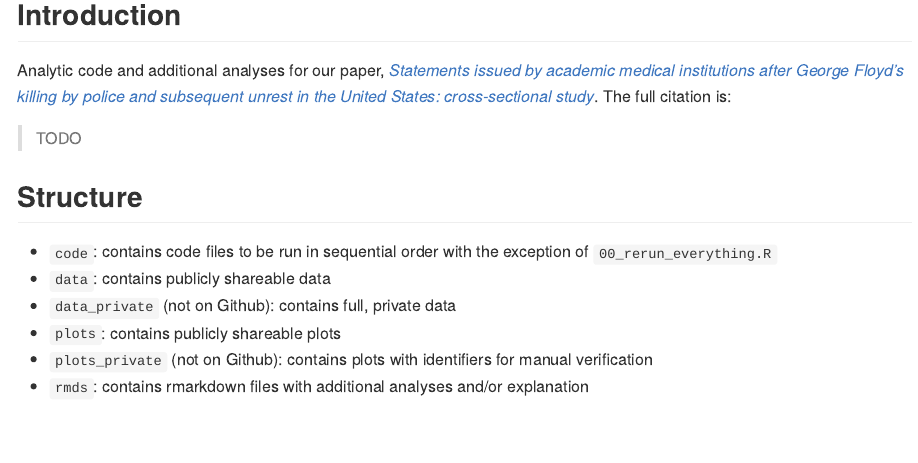
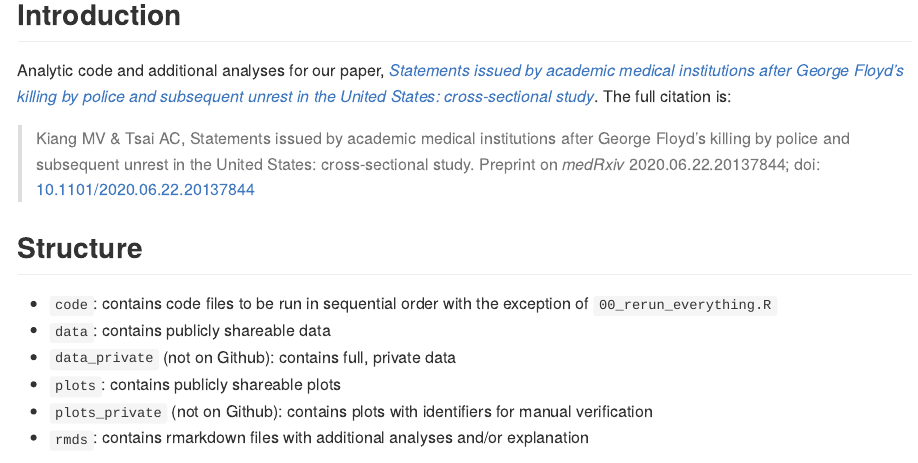
Before and after one commit to mkiang/statement_analysis, an R Markdown document (README.Rmd): the page in a window 1100 px wide, from 690 px down. The pictures show the output file README.md that the author committed with the source, drawn offline in the style of GitHub.

Commit message:
Update with working URL

```diff
--- a/README.Rmd
+++ b/README.Rmd
@@ -21,9 +21,9 @@ knitr::include_graphics("./plots/fig1.jpg")
 
 ## Introduction
 
-Analytic code and additional analyses for our paper, [*Statements issued by academic medical institutions after George Floyd’s killing by police and subsequent unrest in the United States: cross-sectional study*](TODO). The full citation is:
+Analytic code and additional analyses for our paper, [*Statements issued by academic medical institutions after George Floyd’s killing by police and subsequent unrest in the United States: cross-sectional study*](https://doi.org/10.1101/2020.06.22.20137844). The full citation is:
 
-> TODO
+> Kiang MV & Tsai AC, Statements issued by academic medical institutions after George Floyd's killing by police and subsequent unrest in the United States: cross-sectional study. Preprint on *medRxiv* 2020.06.22.20137844; doi: [10.1101/2020.06.22.20137844](https://doi.org/10.1101/2020.06.22.20137844)
 
 ## Structure
 
```
Also changed, not shown: README.md.
